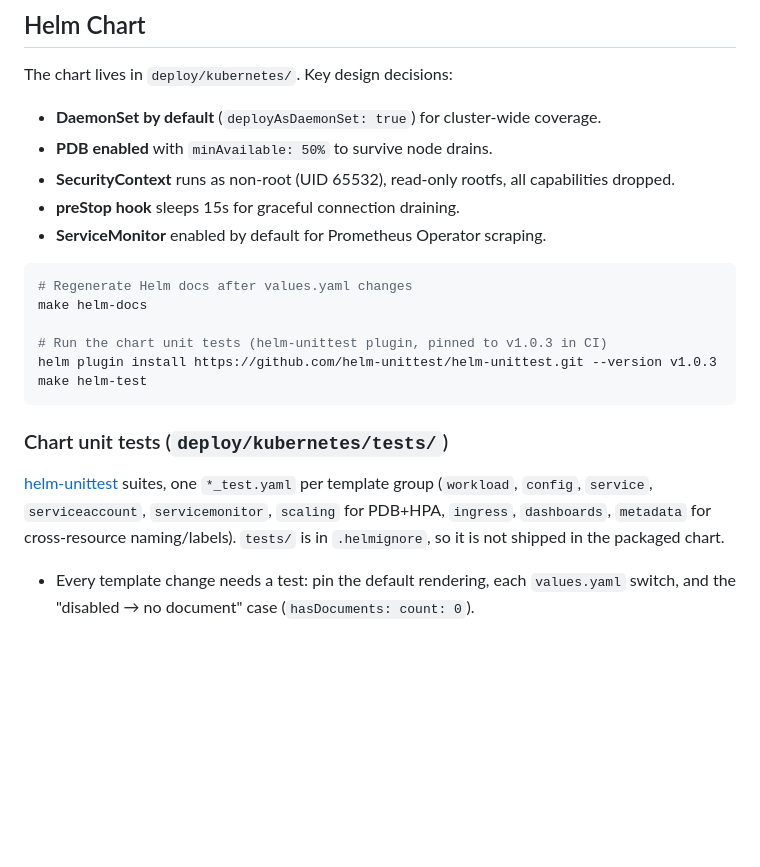
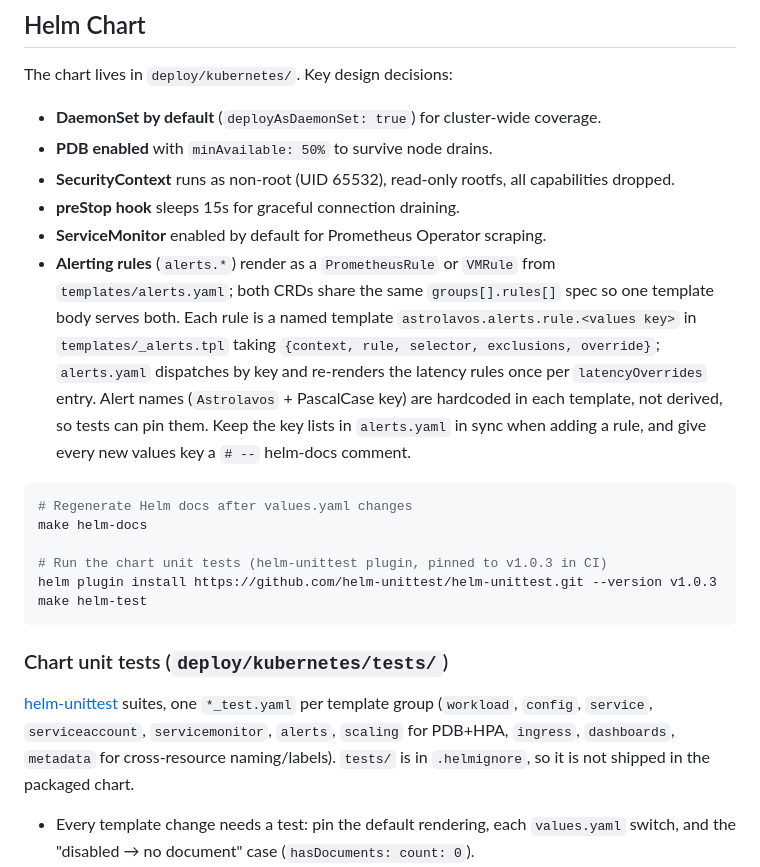
Before and after one commit to dntosas/astrolavos, a Markdown page: AGENTS.md, the part around the change. Drawn GitHub-style; blank space fills up the shorter version.

Commit message:
docs(helm): document the alerting rules and the _alerts.tpl pattern

````diff
--- a/AGENTS.md
+++ b/AGENTS.md
@@ -120,6 +120,7 @@ The chart lives in `deploy/kubernetes/`. Key design decisions:
 - **SecurityContext** runs as non-root (UID 65532), read-only rootfs, all capabilities dropped.
 - **preStop hook** sleeps 15s for graceful connection draining.
 - **ServiceMonitor** enabled by default for Prometheus Operator scraping.
+- **Alerting rules** (`alerts.*`) render as a `PrometheusRule` or `VMRule` from `templates/alerts.yaml`; both CRDs share the same `groups[].rules[]` spec so one template body serves both. Each rule is a named template `astrolavos.alerts.rule.<values key>` in `templates/_alerts.tpl` taking `{context, rule, selector, exclusions, override}`; `alerts.yaml` dispatches by key and re-renders the latency rules once per `latencyOverrides` entry. Alert names (`Astrolavos` + PascalCase key) are hardcoded in each template, not derived, so tests can pin them. Keep the key lists in `alerts.yaml` in sync when adding a rule, and give every new values key a `# --` helm-docs comment.
 
 ```bash
 # Regenerate Helm docs after values.yaml changes
@@ -132,7 +133,7 @@ make helm-test
 
 ### Chart unit tests (`deploy/kubernetes/tests/`)
 
-[helm-unittest](https://github.com/helm-unittest/helm-unittest) suites, one `*_test.yaml` per template group (`workload`, `config`, `service`, `serviceaccount`, `servicemonitor`, `scaling` for PDB+HPA, `ingress`, `dashboards`, `metadata` for cross-resource naming/labels). `tests/` is in `.helmignore`, so it is not shipped in the packaged chart.
+[helm-unittest](https://github.com/helm-unittest/helm-unittest) suites, one `*_test.yaml` per template group (`workload`, `config`, `service`, `serviceaccount`, `servicemonitor`, `alerts`, `scaling` for PDB+HPA, `ingress`, `dashboards`, `metadata` for cross-resource naming/labels). `tests/` is in `.helmignore`, so it is not shipped in the packaged chart.
 
 - Every template change needs a test: pin the default rendering, each `values.yaml` switch, and the "disabled → no document" case (`hasDocuments: count: 0`).
 - Prefer exact `equal` on whole sub-objects (`securityContext`, `ports`, `httpGet`) over one assertion per leaf; use `matchRegex` only for free text such as `data["config.yaml"]`.
````
Also changed, not shown: README.md (+1 -1 lines), deploy/kubernetes/README.md (+21 -0 lines).
